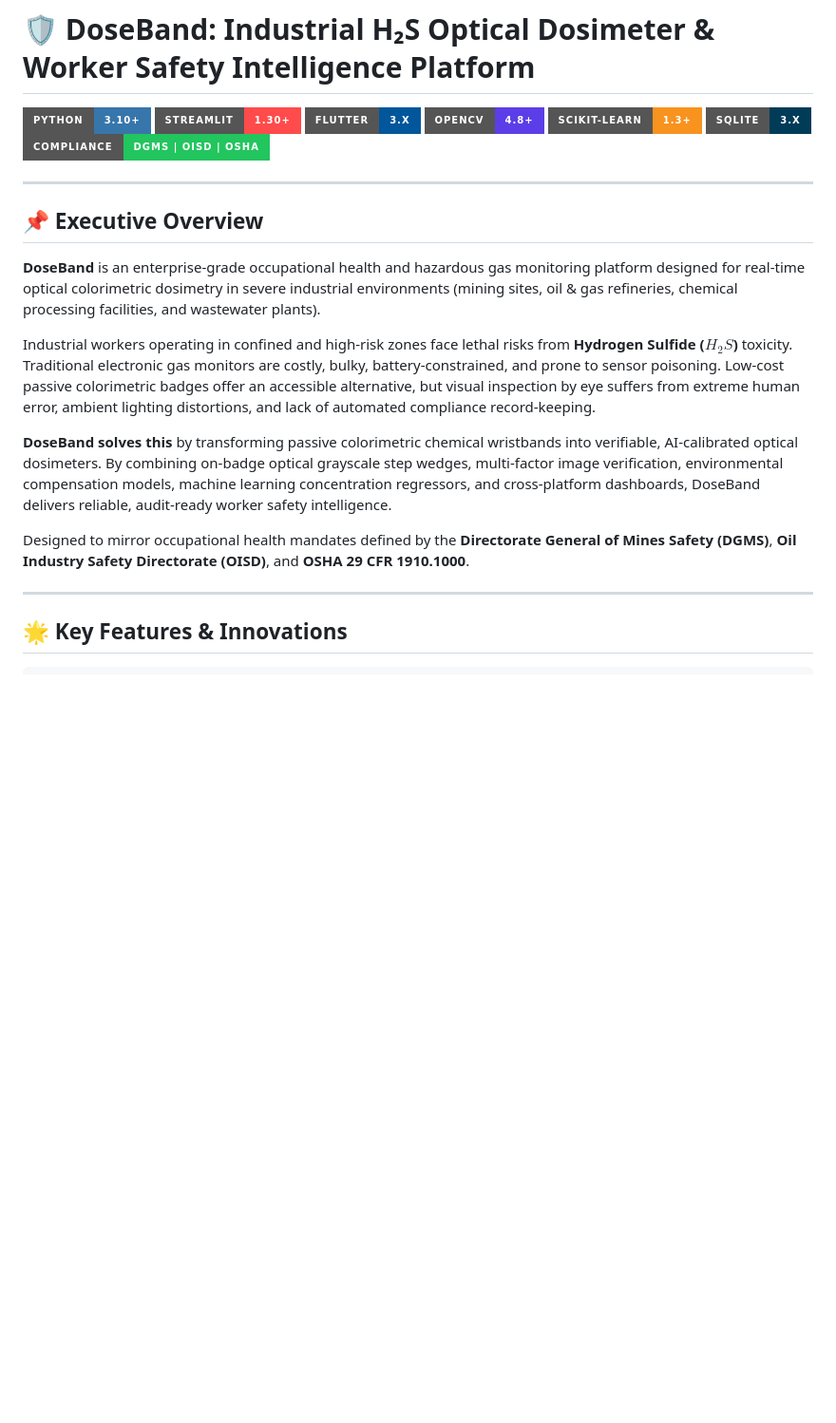
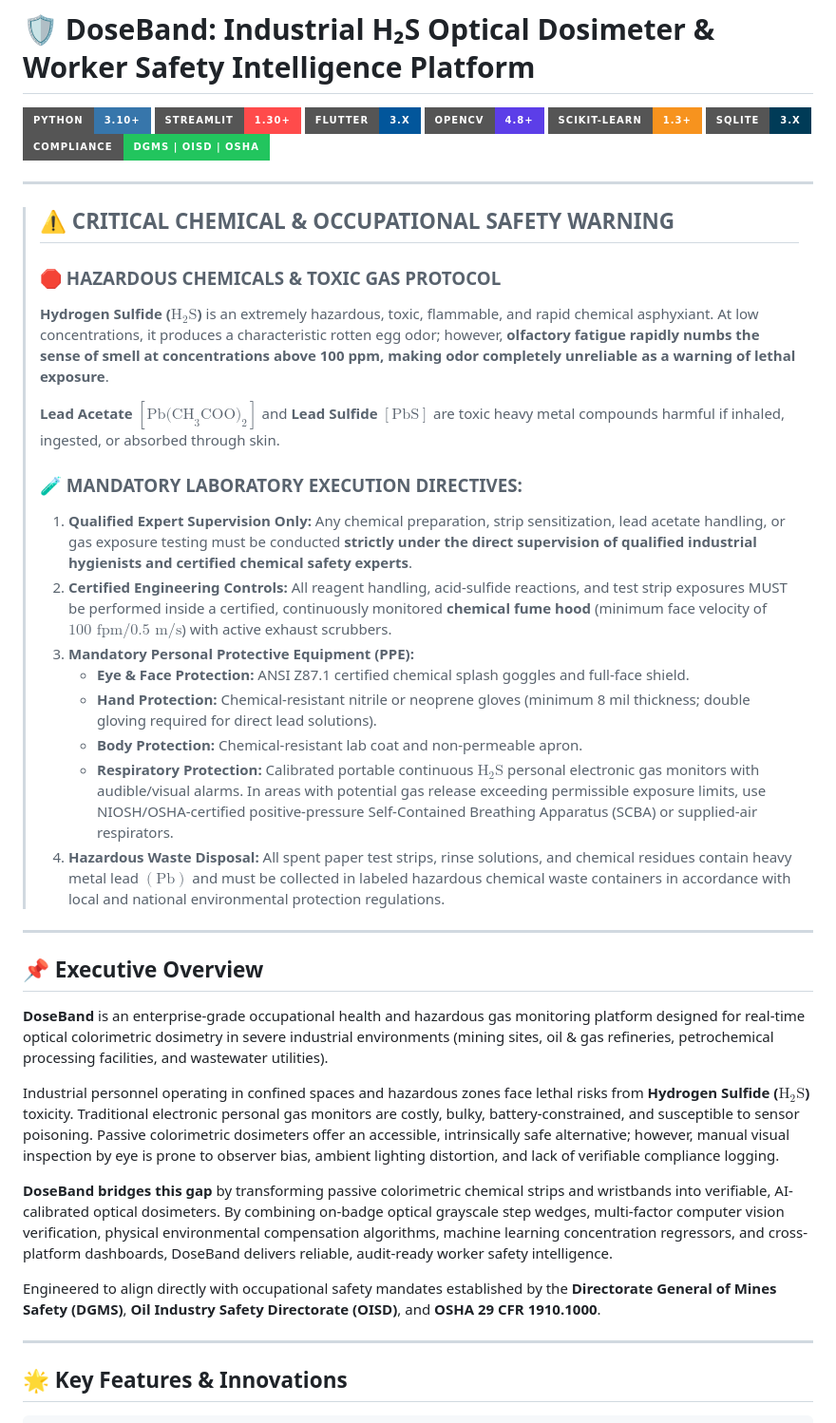
Before and after one commit to bishtprateek270-hue/DoseBand, a Markdown page: README.md, the part around one of its changes. Shown at 95% size. Drawn GitHub-style; badges without logos; blank space fills up the shorter version.

```diff
--- a/README.md
+++ b/README.md
@@ -10,15 +10,34 @@
 
 ---
 
+> ## ⚠️ CRITICAL CHEMICAL & OCCUPATIONAL SAFETY WARNING
+>
+> ### 🛑 HAZARDOUS CHEMICALS & TOXIC GAS PROTOCOL
+> **Hydrogen Sulfide ($\text{H}_2\text{S}$)** is an extremely hazardous, toxic, flammable, and rapid chemical asphyxiant. At low concentrations, it produces a characteristic rotten egg odor; however, **olfactory fatigue rapidly numbs the sense of smell at concentrations above 100 ppm, making odor completely unreliable as a warning of lethal exposure**.
+>
+> **Lead Acetate $[\text{Pb(CH}_3\text{COO)}_2]$** and **Lead Sulfide $[\text{PbS}]$** are toxic heavy metal compounds harmful if inhaled, ingested, or absorbed through skin.
+>
+> ### 🧪 MANDATORY LABORATORY EXECUTION DIRECTIVES:
+> 1. **Qualified Expert Supervision Only:** Any chemical preparation, strip sensitization, lead acetate handling, or gas exposure testing must be conducted **strictly under the direct supervision of qualified industrial hygienists and certified chemical safety experts**.
+> 2. **Certified Engineering Controls:** All reagent handling, acid-sulfide reactions, and test strip exposures MUST be performed inside a certified, continuously monitored **chemical fume hood** (minimum face velocity of $100\text{ fpm} / 0.5\text{ m/s}$) with active exhaust scrubbers.
+> 3. **Mandatory Personal Protective Equipment (PPE):**
+>    - **Eye & Face Protection:** ANSI Z87.1 certified chemical splash goggles and full-face shield.
+>    - **Hand Protection:** Chemical-resistant nitrile or neoprene gloves (minimum 8 mil thickness; double gloving required for direct lead solutions).
+>    - **Body Protection:** Chemical-resistant lab coat and non-permeable apron.
+>    - **Respiratory Protection:** Calibrated portable continuous $\text{H}_2\text{S}$ personal electronic gas monitors with audible/visual alarms. In areas with potential gas release exceeding permissible exposure limits, use NIOSH/OSHA-certified positive-pressure Self-Contained Breathing Apparatus (SCBA) or supplied-air respirators.
+> 4. **Hazardous Waste Disposal:** All spent paper test strips, rinse solutions, and chemical residues contain heavy metal lead $(\text{Pb})$ and must be collected in labeled hazardous chemical waste containers in accordance with local and national environmental protection regulations.
+
+---
+
 ## 📌 Executive Overview
 
-**DoseBand** is an enterprise-grade occupational health and hazardous gas monitoring platform designed for real-time optical colorimetric dosimetry in severe industrial environments (mining sites, oil & gas refineries, chemical processing facilities, and wastewater plants).
+**DoseBand** is an enterprise-grade occupational health and hazardous gas monitoring platform designed for real-time optical colorimetric dosimetry in severe industrial environments (mining sites, oil & gas refineries, petrochemical processing facilities, and wastewater utilities).
 
-Industrial workers operating in confined and high-risk zones face lethal risks from **Hydrogen Sulfide ($H_2S$)** toxicity. Traditional electronic gas monitors are costly, bulky, battery-constrained, and prone to sensor poisoning. Low-cost passive colorimetric badges offer an accessible alternative, but visual inspection by eye suffers from extreme human error, ambient lighting distortions, and lack of automated compliance record-keeping.
+Industrial personnel operating in confined spaces and hazardous zones face lethal risks from **Hydrogen Sulfide ($\text{H}_2\text{S}$)** toxicity. Traditional electronic personal gas monitors are costly, bulky, battery-constrained, and susceptible to sensor poisoning. Passive colorimetric dosimeters offer an accessible, intrinsically safe alternative; however, manual visual inspection by eye is prone to observer bias, ambient lighting distortion, and lack of verifiable compliance logging.
 
-**DoseBand solves this** by transforming passive colorimetric chemical wristbands into verifiable, AI-calibrated optical dosimeters. By combining on-badge optical grayscale step wedges, multi-factor image verification, environmental compensation models, machine learning concentration regressors, and cross-platform dashboards, DoseBand delivers reliable, audit-ready worker safety intelligence.
+**DoseBand bridges this gap** by transforming passive colorimetric chemical strips and wristbands into verifiable, AI-calibrated optical dosimeters. By combining on-badge optical grayscale step wedges, multi-factor computer vision verification, physical environmental compensation algorithms, machine learning concentration regressors, and cross-platform dashboards, DoseBand delivers reliable, audit-ready worker safety intelligence.
 
-Designed to mirror occupational health mandates defined by the **Directorate General of Mines Safety (DGMS)**, **Oil Industry Safety Directorate (OISD)**, and **OSHA 29 CFR 1910.1000**.
+Engineered to align directly with occupational safety mandates established by the **Directorate General of Mines Safety (DGMS)**, **Oil Industry Safety Directorate (OISD)**, and **OSHA 29 CFR 1910.1000**.
 
 ---
 
```
Also changed, not shown: other parts of README.md (+45 -35 lines).
